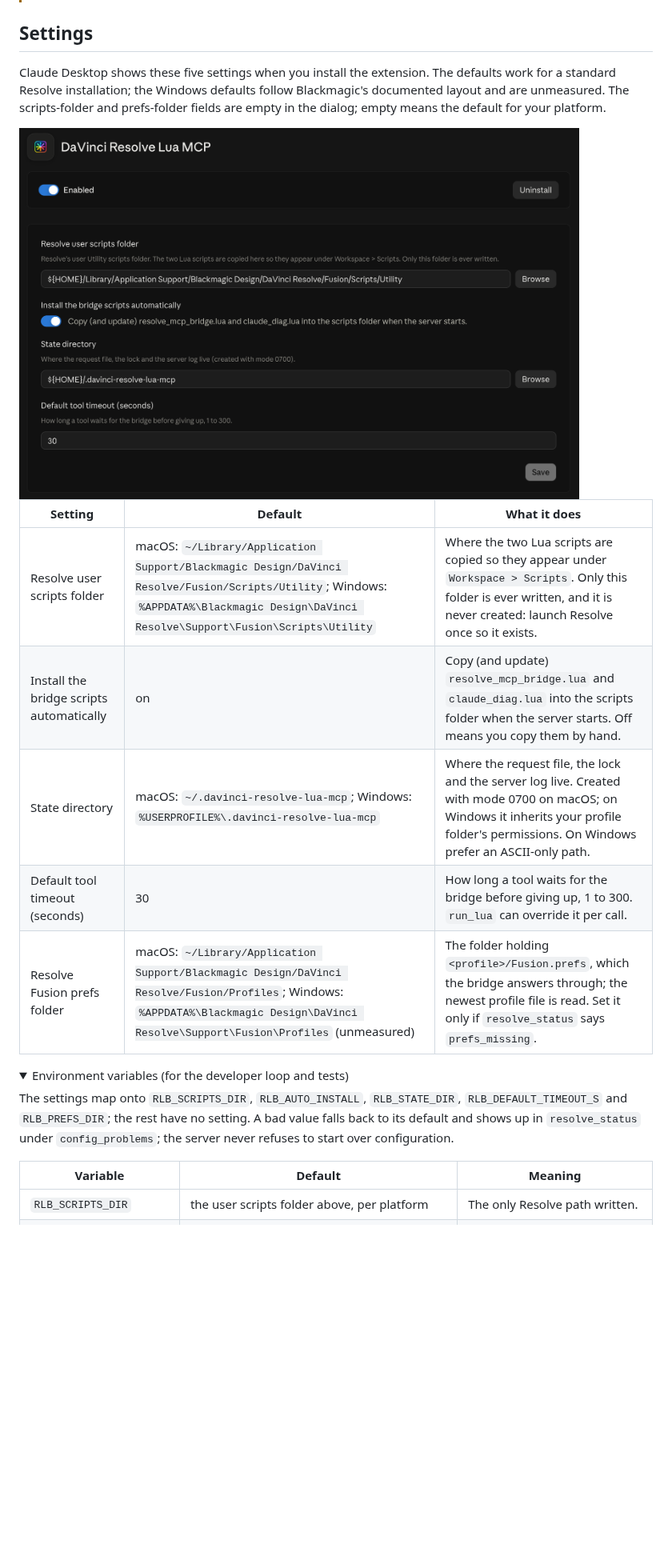
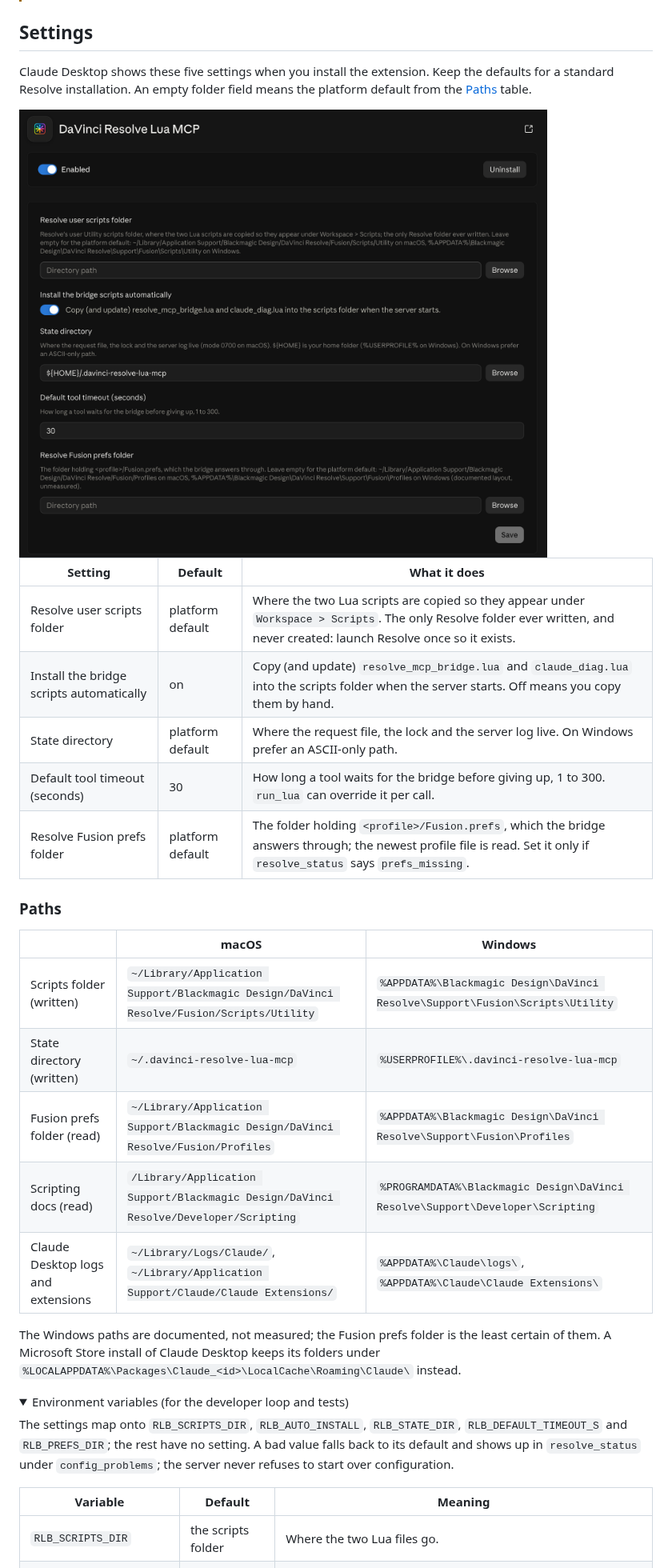
Before and after one commit to saadk408/davinci-resolve-lua-mcp, a Markdown page: README.md, the part around one of its changes. Shown at 80% size. GitHub-like rendering; pictures changed too: docs/images/claude-extension-settings.png; folded sections open; blank space fills up the shorter version.

```diff
--- a/README.md
+++ b/README.md
@@ -133,5 +133,5 @@ return { timeline = timeline:GetName(), start_timecode = timeline:GetStartTimeco
 
 ## Settings
 
-Claude Desktop shows these five settings when you install the extension. The defaults work for a standard Resolve installation; the Windows defaults follow Blackmagic's documented layout and are unmeasured. The scripts-folder and prefs-folder fields are empty in the dialog; empty means the default for your platform.
+Claude Desktop shows these five settings when you install the extension. Keep the defaults for a standard Resolve installation. An empty folder field means the platform default from the [Paths](#paths) table.
 
@@ -139,11 +139,23 @@ Claude Desktop shows these five settings when you install the extension. The def
 
 | Setting | Default | What it does |
 |---|---|---|
-| Resolve user scripts folder | macOS: `~/Library/Application Support/Blackmagic Design/DaVinci Resolve/Fusion/Scripts/Utility`; Windows: `%APPDATA%\Blackmagic Design\DaVinci Resolve\Support\Fusion\Scripts\Utility` | Where the two Lua scripts are copied so they appear under `Workspace > Scripts`. Only this folder is ever written, and it is never created: launch Resolve once so it exists. |
+| Resolve user scripts folder | platform default | Where the two Lua scripts are copied so they appear under `Workspace > Scripts`. The only Resolve folder ever written, and never created: launch Resolve once so it exists. |
 | Install the bridge scripts automatically | on | Copy (and update) `resolve_mcp_bridge.lua` and `claude_diag.lua` into the scripts folder when the server starts. Off means you copy them by hand. |
-| State directory | macOS: `~/.davinci-resolve-lua-mcp`; Windows: `%USERPROFILE%\.davinci-resolve-lua-mcp` | Where the request file, the lock and the server log live. Created with mode 0700 on macOS; on Windows it inherits your profile folder's permissions. On Windows prefer an ASCII-only path. |
+| State directory | platform default | Where the request file, the lock and the server log live. On Windows prefer an ASCII-only path. |
 | Default tool timeout (seconds) | 30 | How long a tool waits for the bridge before giving up, 1 to 300. `run_lua` can override it per call. |
-| Resolve Fusion prefs folder | macOS: `~/Library/Application Support/Blackmagic Design/DaVinci Resolve/Fusion/Profiles`; Windows: `%APPDATA%\Blackmagic Design\DaVinci Resolve\Support\Fusion\Profiles` (unmeasured) | The folder holding `<profile>/Fusion.prefs`, which the bridge answers through; the newest profile file is read. Set it only if `resolve_status` says `prefs_missing`. |
+| Resolve Fusion prefs folder | platform default | The folder holding `<profile>/Fusion.prefs`, which the bridge answers through; the newest profile file is read. Set it only if `resolve_status` says `prefs_missing`. |
+
+### Paths
+
+| | macOS | Windows |
+|---|---|---|
+| Scripts folder (written) | `~/Library/Application Support/Blackmagic Design/DaVinci Resolve/Fusion/Scripts/Utility` | `%APPDATA%\Blackmagic Design\DaVinci Resolve\Support\Fusion\Scripts\Utility` |
+| State directory (written) | `~/.davinci-resolve-lua-mcp` | `%USERPROFILE%\.davinci-resolve-lua-mcp` |
+| Fusion prefs folder (read) | `~/Library/Application Support/Blackmagic Design/DaVinci Resolve/Fusion/Profiles` | `%APPDATA%\Blackmagic Design\DaVinci Resolve\Support\Fusion\Profiles` |
+| Scripting docs (read) | `/Library/Application Support/Blackmagic Design/DaVinci Resolve/Developer/Scripting` | `%PROGRAMDATA%\Blackmagic Design\DaVinci Resolve\Support\Developer\Scripting` |
+| Claude Desktop logs and extensions | `~/Library/Logs/Claude/`, `~/Library/Application Support/Claude/Claude Extensions/` | `%APPDATA%\Claude\logs\`, `%APPDATA%\Claude\Claude Extensions\` |
+
+The Windows paths are documented, not measured; the Fusion prefs folder is the least certain of them. A Microsoft Store install of Claude Desktop keeps its folders under `%LOCALAPPDATA%\Packages\Claude_<id>\LocalCache\Roaming\Claude\` instead.
 
 <details>
 <summary>Environment variables (for the developer loop and tests)</summary>
@@ -152,5 +164,5 @@ The settings map onto `RLB_SCRIPTS_DIR`, `RLB_AUTO_INSTALL`, `RLB_STATE_DIR`, `R
 
 | Variable | Default | Meaning |
 |---|---|---|
-| `RLB_SCRIPTS_DIR` | the user scripts folder above, per platform | The only Resolve path written. |
+| `RLB_SCRIPTS_DIR` | the scripts folder | Where the two Lua files go. |
 | `RLB_AUTO_INSTALL` | `true` | Self-install the two Lua files on start. |
```
Also changed, not shown: other parts of README.md (+70 -49 lines).
